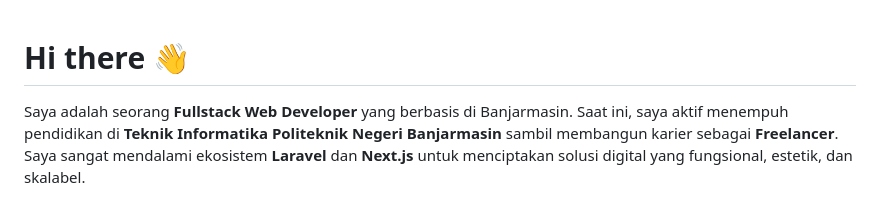
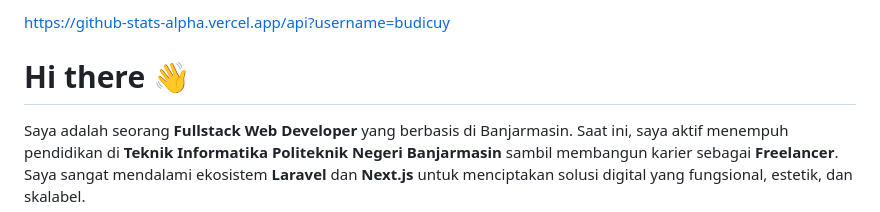
Before and after one commit to budicuy/budicuy, a Markdown page: README.md, the part around the change. GitHub-like rendering.

```diff
--- a/README.md
+++ b/README.md
@@ -1,3 +1,5 @@
+https://github-stats-alpha.vercel.app/api?username=budicuy
+
 # Hi there 👋
 
 Saya adalah seorang **Fullstack Web Developer** yang berbasis di Banjarmasin. Saat ini, saya aktif menempuh pendidikan di **Teknik Informatika Politeknik Negeri Banjarmasin** sambil membangun karier sebagai **Freelancer**. Saya sangat mendalami ekosistem **Laravel** dan **Next.js** untuk menciptakan solusi digital yang fungsional, estetik, dan skalabel.
```
